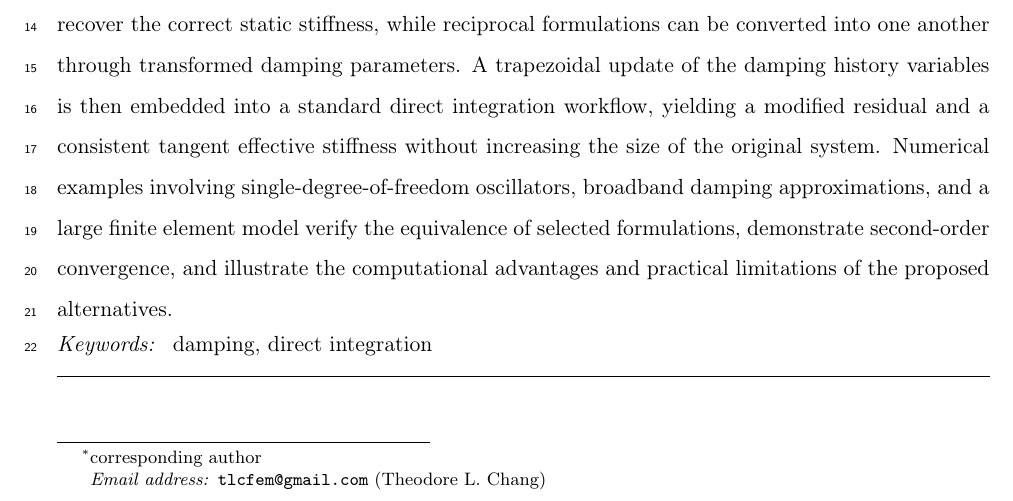
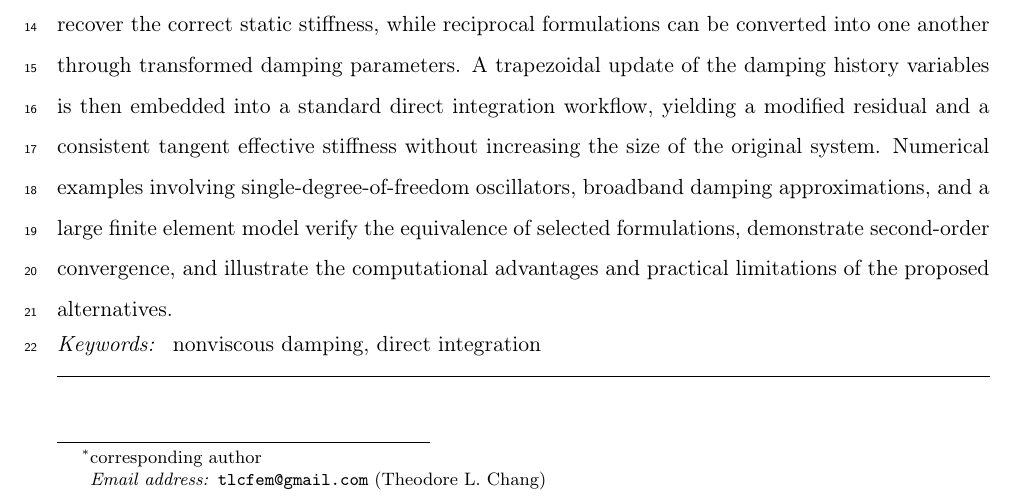
Before and after one commit to TLCFEM/nonviscous-damping, a LaTeX paper (UNIDAMPING.tex): part of page 1 of 23, cut so that both start at the same text. Compiled offline with pdfLaTeX.

Commit message:
Specify 'nonviscous damping' in keywords for clarity

```diff
--- a/UNIDAMPING.tex
+++ b/UNIDAMPING.tex
@@ -80,7 +80,7 @@ Numerical examples involving single-degree-of-freedom oscillators, broadband dam
 \end{linenumbers}
 \end{abstract}
 \begin{keyword}
-damping\sep
+nonviscous damping\sep
 direct integration
 \end{keyword}
 \begin{frontmatter}
```
